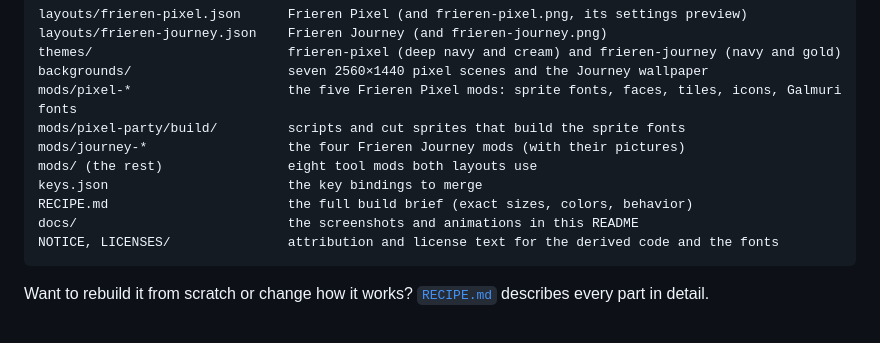
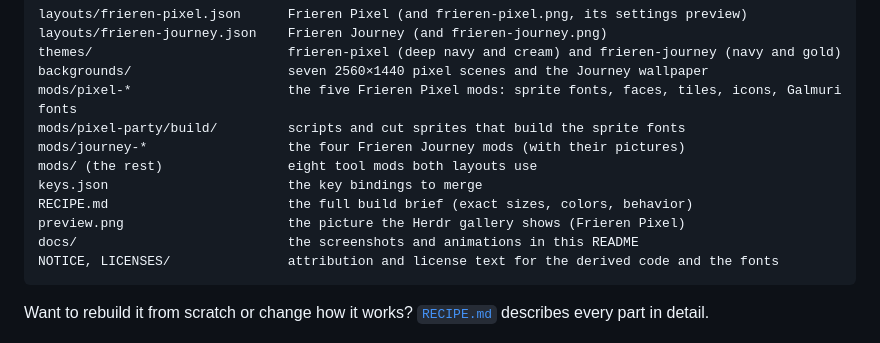
Before and after one commit to CHO-kr/frieren, a Markdown page: README.md, the part around the change. Drawn GitHub-style.

````diff
--- a/README.md
+++ b/README.md
@@ -325,6 +325,7 @@ mods/journey-*                  the four Frieren Journey mods (with their pictur
 mods/ (the rest)                eight tool mods both layouts use
 keys.json                       the key bindings to merge
 RECIPE.md                       the full build brief (exact sizes, colors, behavior)
+preview.png                     the picture the Herdr gallery shows (Frieren Pixel)
 docs/                           the screenshots and animations in this README
 NOTICE, LICENSES/               attribution and license text for the derived code and the fonts
 ```
````
Also changed, not shown: RECIPE.md (+19 -10 lines), preview.png (added).
